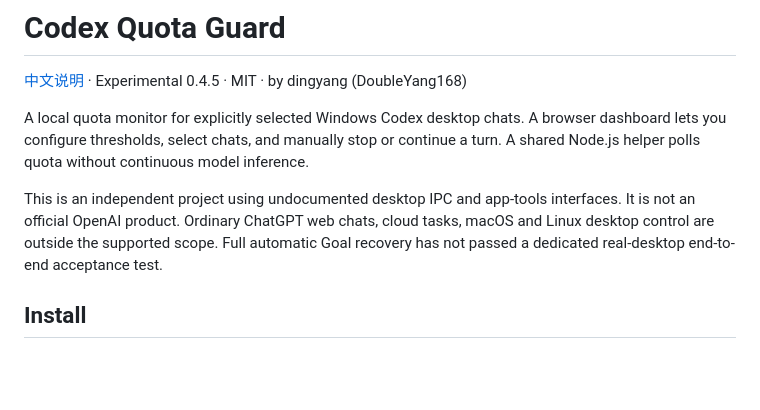
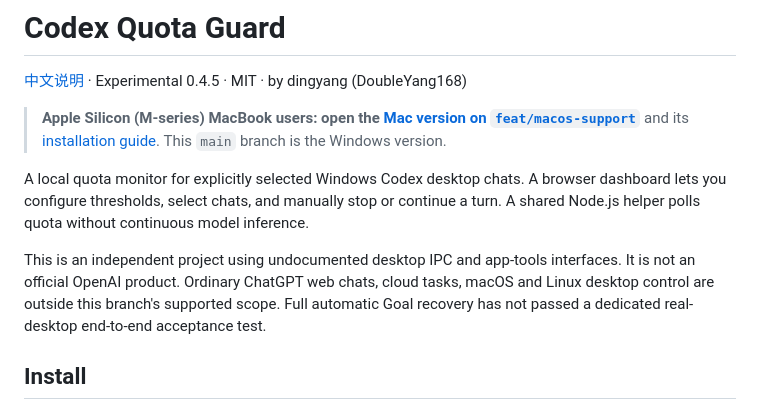
Before and after one commit to DoubleYang168/codex-quota-guard, a Markdown page: README.en.md, the part around the change. Drawn GitHub-style; blank space fills up the shorter version.

Commit message:
docs: link MacBook branch from Windows readmes

```diff
--- a/README.en.md
+++ b/README.en.md
@@ -2,9 +2,11 @@
 
 [中文说明](README.md) · Experimental 0.4.5 · MIT · by dingyang (DoubleYang168)
 
+> **Apple Silicon (M-series) MacBook users: open the [Mac version on `feat/macos-support`](https://github.com/DoubleYang168/codex-quota-guard/tree/feat/macos-support)** and its [installation guide](https://github.com/DoubleYang168/codex-quota-guard/blob/feat/macos-support/INSTALL.md). This `main` branch is the Windows version.
+
 A local quota monitor for explicitly selected Windows Codex desktop chats. A browser dashboard lets you configure thresholds, select chats, and manually stop or continue a turn. A shared Node.js helper polls quota without continuous model inference.
 
-This is an independent project using undocumented desktop IPC and app-tools interfaces. It is not an official OpenAI product. Ordinary ChatGPT web chats, cloud tasks, macOS and Linux desktop control are outside the supported scope. Full automatic Goal recovery has not passed a dedicated real-desktop end-to-end acceptance test.
+This is an independent project using undocumented desktop IPC and app-tools interfaces. It is not an official OpenAI product. Ordinary ChatGPT web chats, cloud tasks, macOS and Linux desktop control are outside this branch's supported scope. Full automatic Goal recovery has not passed a dedicated real-desktop end-to-end acceptance test.
 
 ## Install
 
```
Also changed, not shown: README.md (+3 -1 lines).
